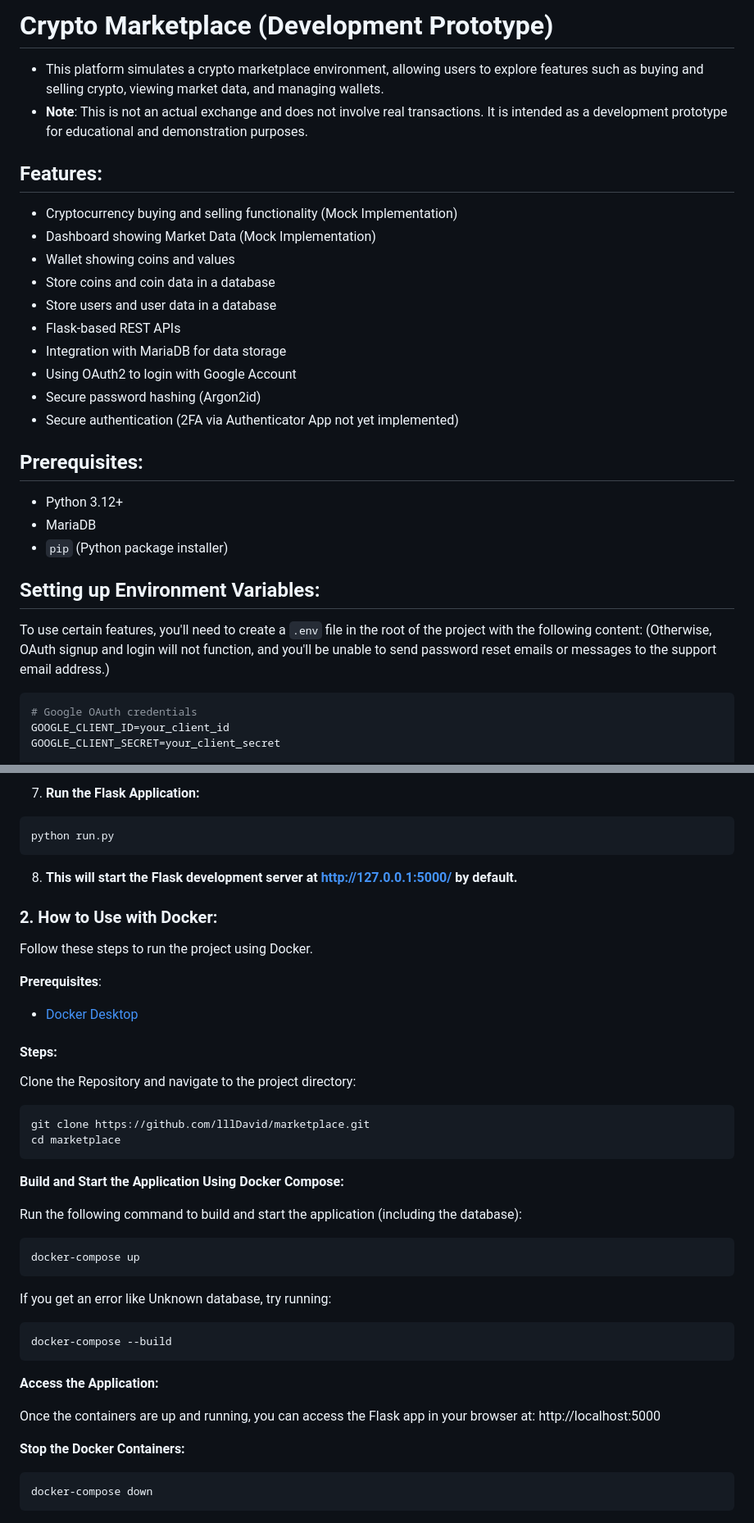
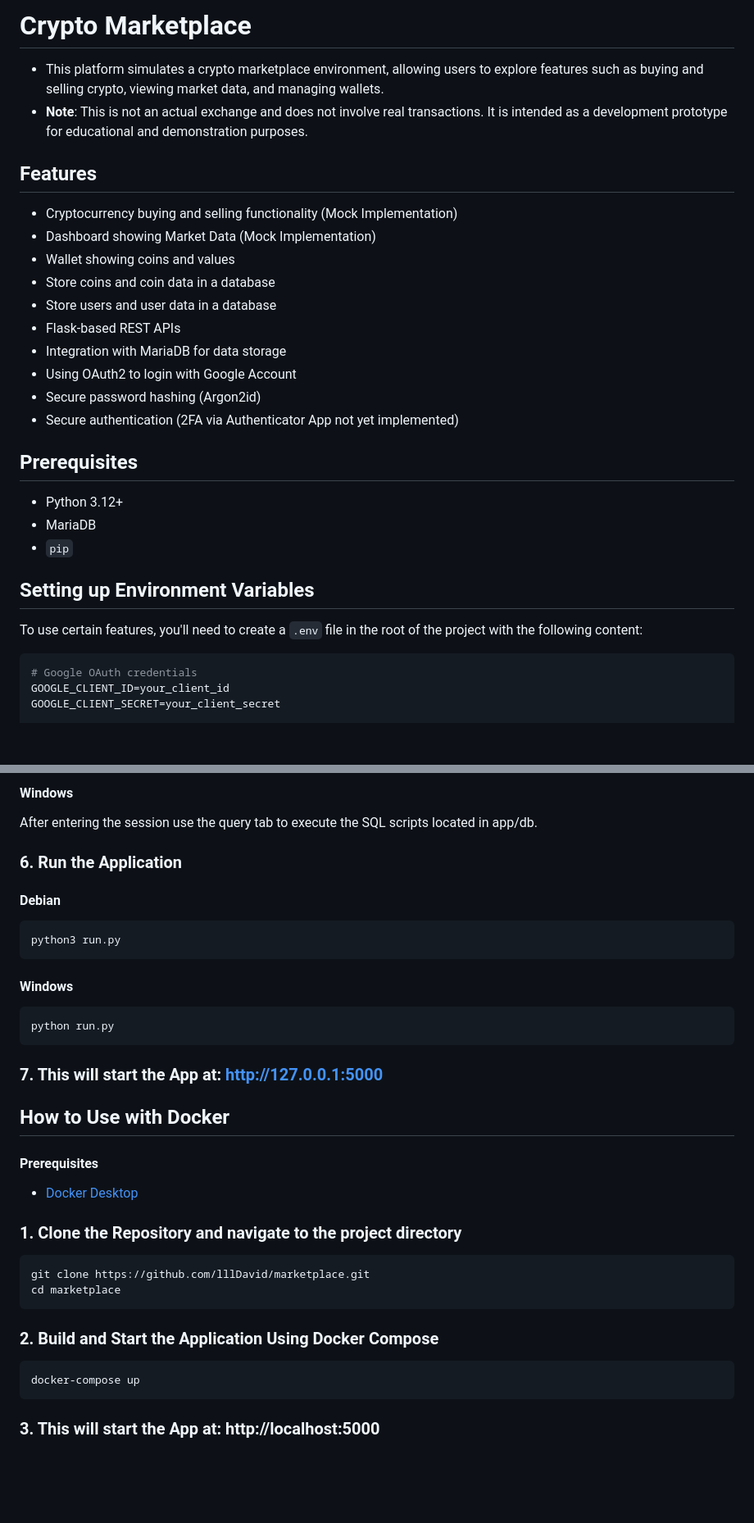
Before and after one commit to lllDavid/marketplace, a Markdown page: README.md, 2 parts joined by grey strips. Shown at 82% size. GitHub-like rendering; blank space fills up the shorter version.

````diff
--- a/README.md
+++ b/README.md
@@ -1,9 +1,9 @@
-# Crypto Marketplace (Development Prototype)
+# Crypto Marketplace
 
 - This platform simulates a crypto marketplace environment, allowing users to explore features such as buying and selling crypto, viewing market data, and managing wallets.
 - **Note**: This is not an actual exchange and does not involve real transactions. It is intended as a development prototype for educational and demonstration purposes.
 
-## Features:
+## Features
 - Cryptocurrency buying and selling functionality (Mock Implementation)
 - Dashboard showing Market Data (Mock Implementation)
 - Wallet showing coins and values
@@ -15,15 +15,14 @@
 - Secure password hashing (Argon2id)
 - Secure authentication (2FA via Authenticator App not yet implemented)
 
-## Prerequisites:
+## Prerequisites
 - Python 3.12+
 - MariaDB
-- `pip` (Python package installer)
+- `pip`
 
-## Setting up Environment Variables:
+## Setting up Environment Variables
 
 To use certain features, you'll need to create a `.env` file in the root of the project with the following content:
-(Otherwise, OAuth signup and login will not function, and you'll be unable to send password reset emails or messages to the support email address.)
 
 ```bash
 # Google OAuth credentials
@@ -106,46 +128,36 @@ The SQL scripts for creating the required tables can be found in the /db directo
 
-7. **Run the Flask Application:**
+#### Windows
 
+After entering the session use the query tab to execute the SQL scripts located in app/db.
+
+### 6. Run the Application
+#### Debian
+```bash
+python3 run.py
+```
+
+#### Windows
 ```bash
 python run.py
 ```
 
-8. **This will start the Flask development server at http://127.0.0.1:5000/ by default.**
+### 7. This will start the App at: http://127.0.0.1:5000
 
-### 2. **How to Use with Docker**:
-Follow these steps to run the project using Docker.
+## How to Use with Docker
 
-**Prerequisites**:
+#### Prerequisites
 - [Docker Desktop](https://www.docker.com/products/docker-desktop/)
 
-#### Steps:
-
-Clone the Repository and navigate to the project directory:
+### 1. Clone the Repository and navigate to the project directory
 ```bash
 git clone https://github.com/lllDavid/marketplace.git
 cd marketplace
 ```
 
-**Build and Start the Application Using Docker Compose:**
+### 2. Build and Start the Application Using Docker Compose
 
-Run the following command to build and start the application (including the database):
 ```bash
 docker-compose up
 ```
 
-If you get an error like Unknown database, try running:
-
-```bash
-docker-compose --build
-```
-
-**Access the Application:**
-
-Once the containers are up and running, you can access the Flask app in your browser at:
-http://localhost:5000
-
-**Stop the Docker Containers:**
-
-```bash
-docker-compose down
-```
+### 3. This will start the App at: http://localhost:5000
````
Also changed, not shown: other parts of README.md (+43 -20 lines).
